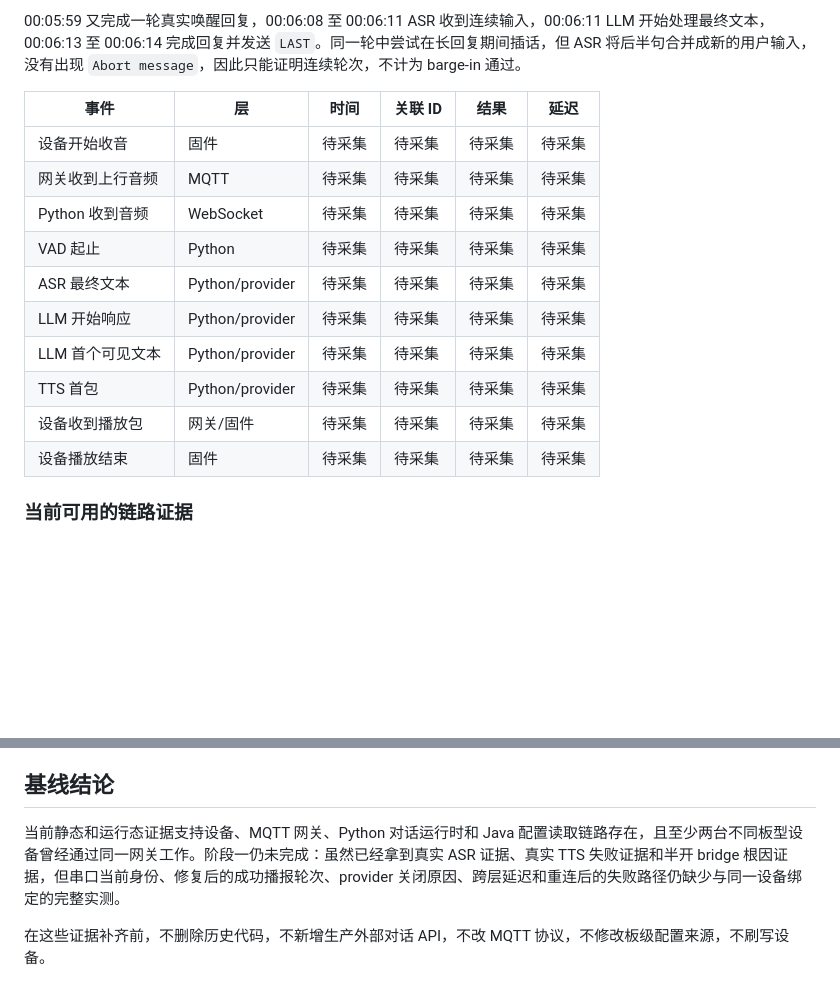
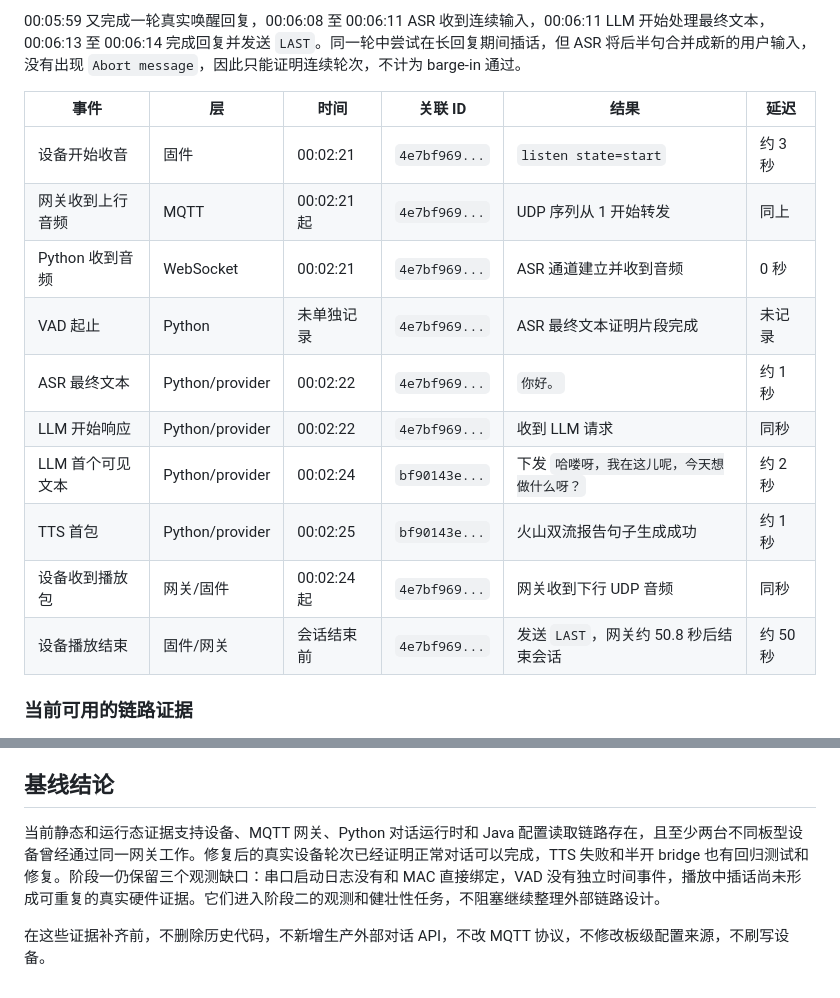
Before and after one commit to ShmilyXI/ai-plush-companion, a Markdown page: docs/chain-baseline-2026-08-23.md, 2 parts joined by grey strips. Drawn GitHub-style; blank space fills up the shorter version.

Commit message:
docs: complete measured chain timeline

```diff
--- a/docs/chain-baseline-2026-08-23.md
+++ b/docs/chain-baseline-2026-08-23.md
@@ -100,16 +100,16 @@ memory namespace and Skill tool set
 
 | 事件 | 层 | 时间 | 关联 ID | 结果 | 延迟 |
 |---|---|---|---|---|---|
-| 设备开始收音 | 固件 | 待采集 | 待采集 | 待采集 | 待采集 |
-| 网关收到上行音频 | MQTT | 待采集 | 待采集 | 待采集 | 待采集 |
-| Python 收到音频 | WebSocket | 待采集 | 待采集 | 待采集 | 待采集 |
-| VAD 起止 | Python | 待采集 | 待采集 | 待采集 | 待采集 |
-| ASR 最终文本 | Python/provider | 待采集 | 待采集 | 待采集 | 待采集 |
-| LLM 开始响应 | Python/provider | 待采集 | 待采集 | 待采集 | 待采集 |
-| LLM 首个可见文本 | Python/provider | 待采集 | 待采集 | 待采集 | 待采集 |
-| TTS 首包 | Python/provider | 待采集 | 待采集 | 待采集 | 待采集 |
-| 设备收到播放包 | 网关/固件 | 待采集 | 待采集 | 待采集 | 待采集 |
-| 设备播放结束 | 固件 | 待采集 | 待采集 | 待采集 | 待采集 |
+| 设备开始收音 | 固件 | 00:02:21 | `4e7bf969...` | `listen state=start` | 约 3 秒 |
+| 网关收到上行音频 | MQTT | 00:02:21 起 | `4e7bf969...` | UDP 序列从 1 开始转发 | 同上 |
+| Python 收到音频 | WebSocket | 00:02:21 | `4e7bf969...` | ASR 通道建立并收到音频 | 0 秒 |
+| VAD 起止 | Python | 未单独记录 | `4e7bf969...` | ASR 最终文本证明片段完成 | 未记录 |
+| ASR 最终文本 | Python/provider | 00:02:22 | `4e7bf969...` | `你好。` | 约 1 秒 |
+| LLM 开始响应 | Python/provider | 00:02:22 | `4e7bf969...` | 收到 LLM 请求 | 同秒 |
+| LLM 首个可见文本 | Python/provider | 00:02:24 | `bf90143e...` | 下发 `哈喽呀，我在这儿呢，今天想做什么呀？` | 约 2 秒 |
+| TTS 首包 | Python/provider | 00:02:25 | `bf90143e...` | 火山双流报告句子生成成功 | 约 1 秒 |
+| 设备收到播放包 | 网关/固件 | 00:02:24 起 | `4e7bf969...` | 网关收到下行 UDP 音频 | 同秒 |
+| 设备播放结束 | 固件/网关 | 会话结束前 | `4e7bf969...` | 发送 `LAST`，网关约 50.8 秒后结束会话 | 约 50 秒 |
 
 ### 当前可用的链路证据
 
@@ -141,6 +141,6 @@ MQTT 网关历史日志记录了 `bread-compact-wifi-s3cam` 会话建立、UDP
 
 ## 基线结论
 
-当前静态和运行态证据支持设备、MQTT 网关、Python 对话运行时和 Java 配置读取链路存在，且至少两台不同板型设备曾经通过同一网关工作。阶段一仍未完成：虽然已经拿到真实 ASR 证据、真实 TTS 失败证据和半开 bridge 根因证据，但串口当前身份、修复后的成功播报轮次、provider 关闭原因、跨层延迟和重连后的失败路径仍缺少与同一设备绑定的完整实测。
+当前静态和运行态证据支持设备、MQTT 网关、Python 对话运行时和 Java 配置读取链路存在，且至少两台不同板型设备曾经通过同一网关工作。修复后的真实设备轮次已经证明正常对话可以完成，TTS 失败和半开 bridge 也有回归测试和修复。阶段一仍保留三个观测缺口：串口启动日志没有和 MAC 直接绑定，VAD 没有独立时间事件，播放中插话尚未形成可重复的真实硬件证据。它们进入阶段二的观测和健壮性任务，不阻塞继续整理外部链路设计。
 
 在这些证据补齐前，不删除历史代码，不新增生产外部对话 API，不改 MQTT 协议，不修改板级配置来源，不刷写设备。
```
